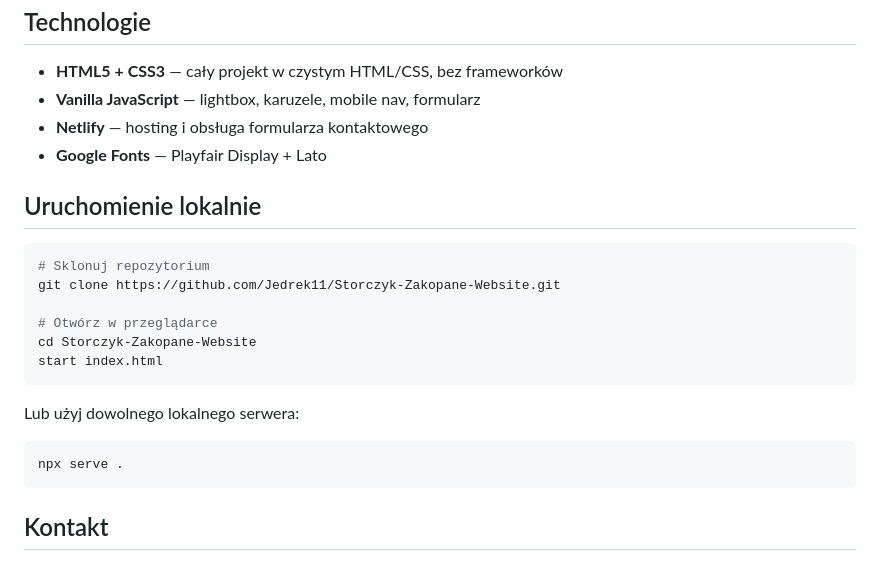
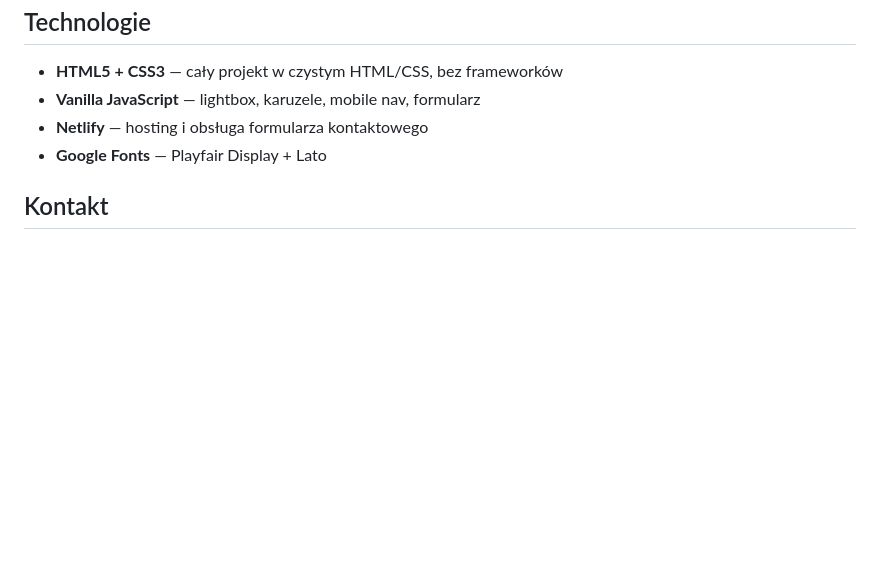
Before and after one commit to Jedrek11/Storczyk-Zakopane-Website, a Markdown page: README.md, the part around the change. Drawn GitHub-style; blank space fills up the shorter version.

Commit message:
Remove local setup instructions from README
Co-Authored-By: Claude Opus 4.6 <noreply@anthropic.com>

````diff
--- a/README.md
+++ b/README.md
@@ -61,22 +61,6 @@ Statyczna, w pełni responsywna strona internetowa dla **Willi Storczyk** — pr
 - **Netlify** — hosting i obsługa formularza kontaktowego
 - **Google Fonts** — Playfair Display + Lato
 
-## Uruchomienie lokalnie
-
-```bash
-# Sklonuj repozytorium
-git clone https://github.com/Jedrek11/Storczyk-Zakopane-Website.git
-
-# Otwórz w przeglądarce
-cd Storczyk-Zakopane-Website
-start index.html
-```
-
-Lub użyj dowolnego lokalnego serwera:
-```bash
-npx serve .
-```
-
 ## Kontakt
 
 - **Adres:** Droga na Bystre 1, 34-500 Zakopane
````
